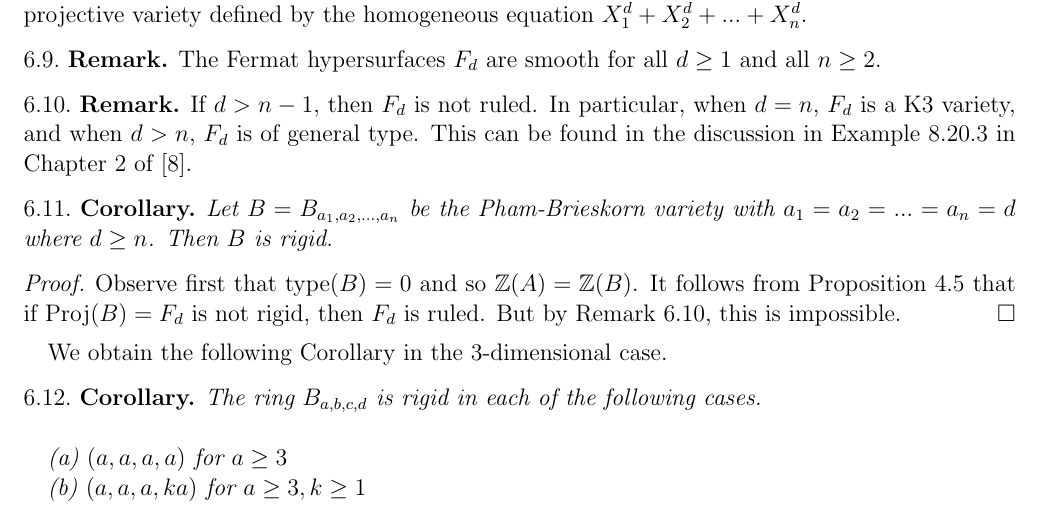
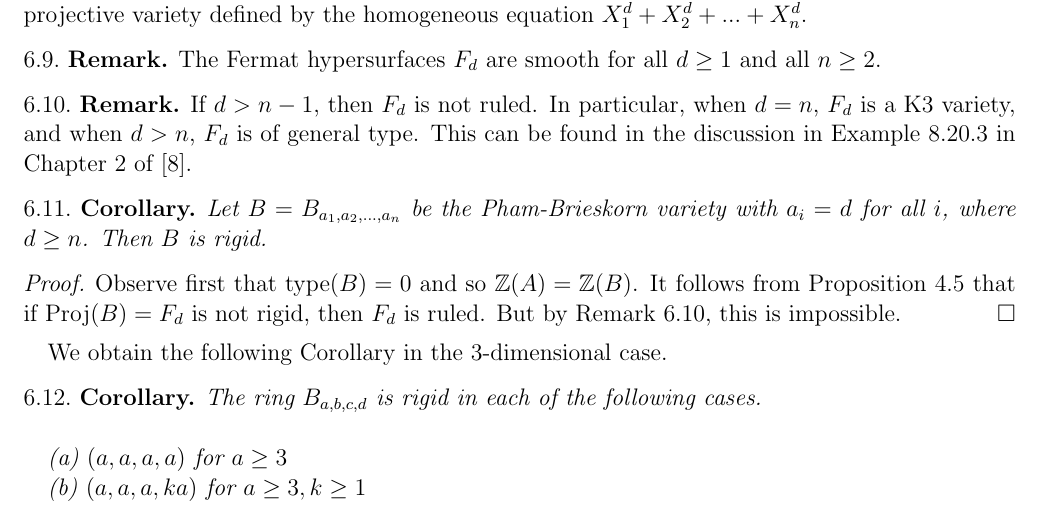
Before and after one commit to mchitty5/ruledSurfaces, a LaTeX paper (FamilyOfRuledSurfaces.tex): part of page 8 of 8, cut so that both start at the same text. Compiled offline with pdfLaTeX.

Commit message:
Add files via upload

```diff
--- a/FamilyOfRuledSurfaces.tex
+++ b/FamilyOfRuledSurfaces.tex
@@ -662,7 +662,7 @@ We recall a few facts about the Fermat hypersurfaces.
 	If $d > n-1$, then $F_d$ is not ruled. In particular, when $d=n$, $F_d$ is a K3 variety, and when $d > n$, $F_d$ is of general type. This can be found in the discussion in Example 8.20.3 in Chapter 2 of \cite{Hartshorne}.
 \end{remark}
 
-\begin{corollary} Let $B = B_{a_1,a_2,...,a_n}$ be the Pham-Brieskorn variety with $a_1 = a_2 = ... = a_n = d$ where $d \geq n$. Then $B$ is rigid.
+\begin{corollary} Let $B = B_{a_1,a_2,...,a_n}$ be the Pham-Brieskorn variety with $a_i = d$ for all $i$, where $d \geq n$. Then $B$ is rigid.
 \end{corollary}
 
 \begin{proof} Observe first that $\type(B) = 0$ and so $\Integ(A) = \Integ(B)$. It follows from Proposition \ref{mainResult} that if $\Proj(B) = F_d$ is not rigid, then $F_d$ is ruled. But by Remark \ref{notRuled}, this is impossible.
```
